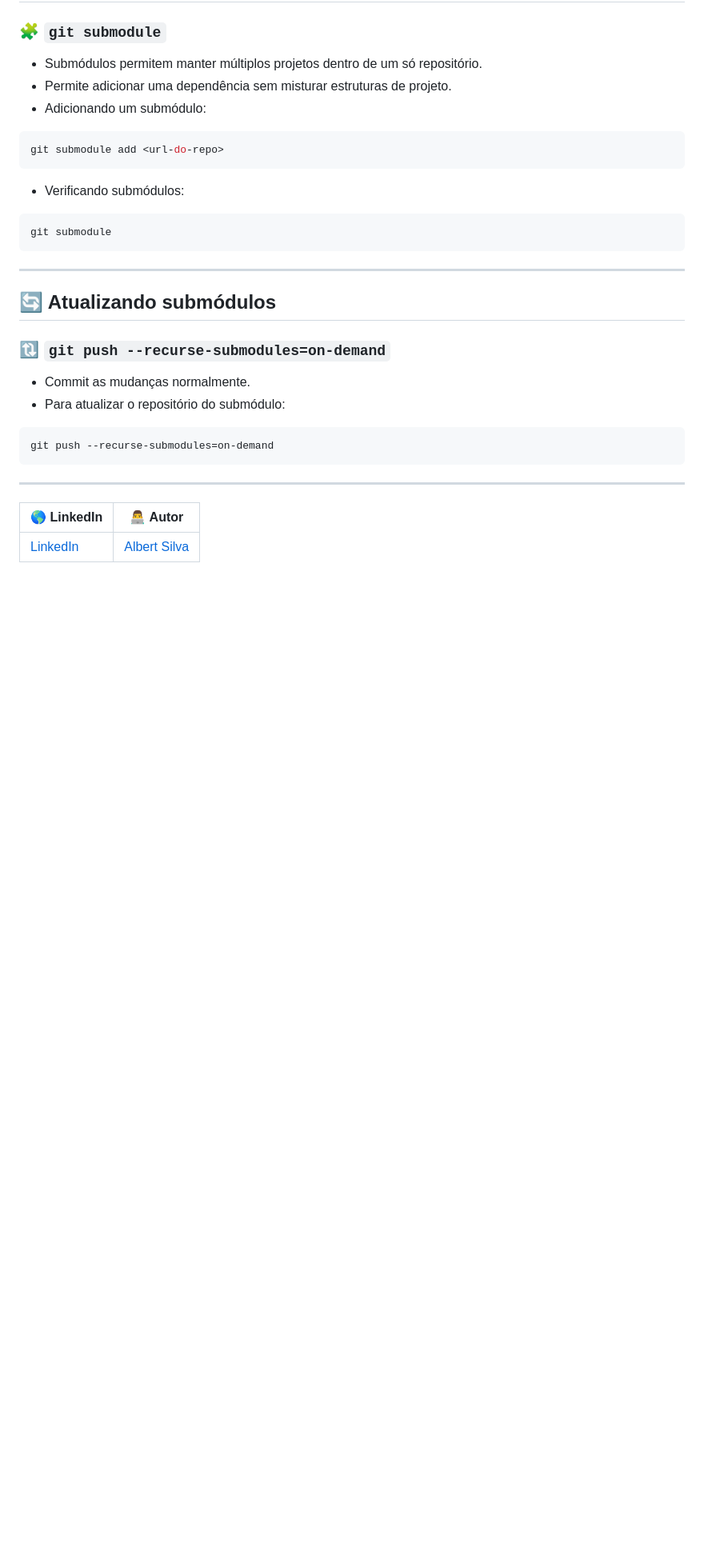
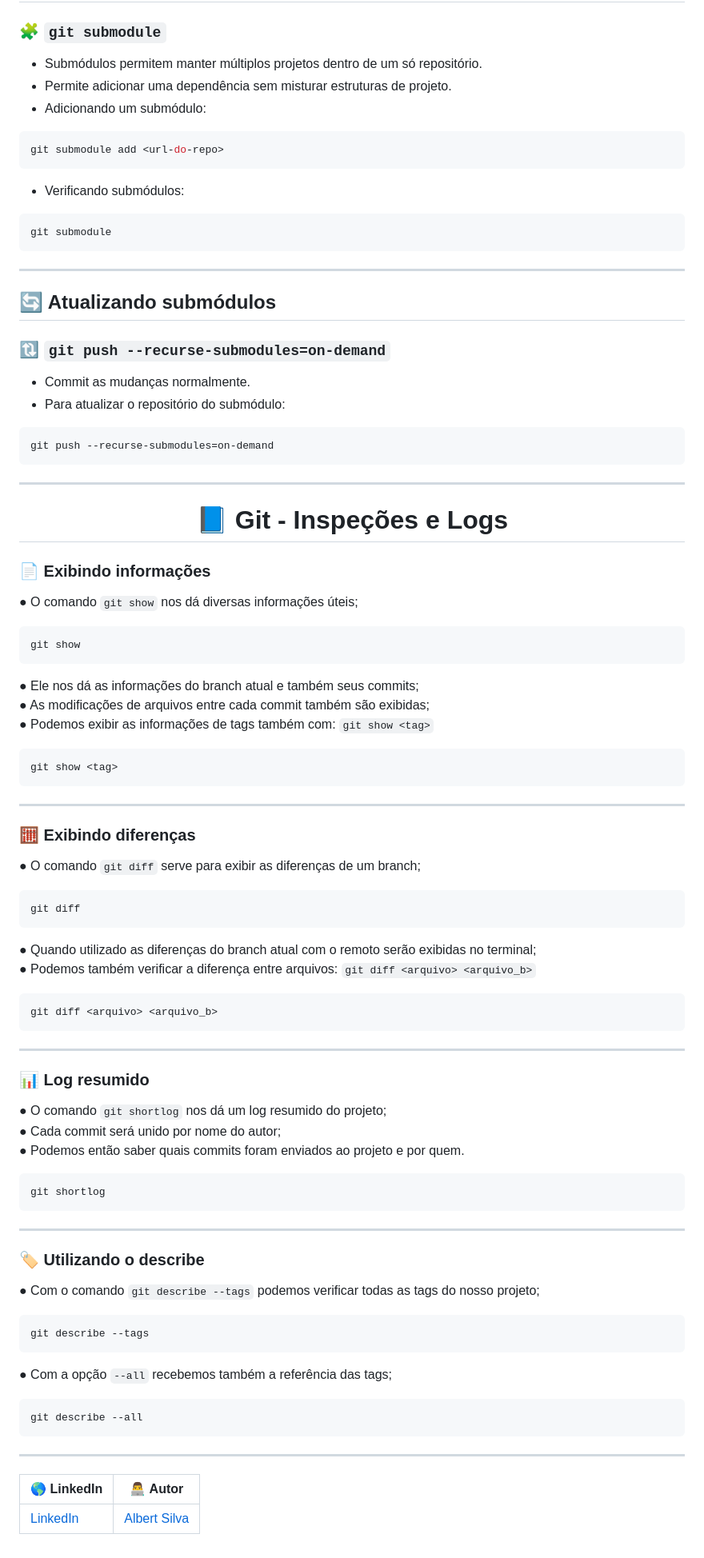
Before and after one commit to Albertinesilva/curso-git-e-github, a Markdown page: README.md, the part around the change. Shown at 80% size. GitHub-like rendering; blank space fills up the shorter version.

Commit message:
README.md Comandos Avançado

````diff
--- a/README.md
+++ b/README.md
@@ -345,6 +345,52 @@ git push --recurse-submodules=on-demand
 ```
 
 ---
+<h1 align="center">📘 Git - Inspeções e Logs</h1>
+
+### 📄 Exibindo informações
+ ● O comando `git show` nos dá diversas informações úteis;
+  ```bach
+git show
+```
+ ● Ele nos dá as informações do branch atual e também seus commits;
+ ● As modificações de arquivos entre cada commit também são exibidas;
+ ● Podemos exibir as informações de tags também com: `git show <tag>`
+ ```bach
+git show <tag>
+```
+---
+
+### 🧮 Exibindo diferenças
+ ● O comando `git diff` serve para exibir as diferenças de um branch;
+  ```bach
+git diff
+```
+ ● Quando utilizado as diferenças do branch atual com o remoto serão exibidas no terminal;
+ ● Podemos também verificar a diferença entre arquivos: `git diff <arquivo> <arquivo_b>`
+ ```bach
+git diff <arquivo> <arquivo_b>
+```
+---
+
+### 📊 Log resumido
+ ● O comando `git shortlog` nos dá um log resumido do projeto;
+ ● Cada commit será unido por nome do autor;
+ ● Podemos então saber quais commits foram enviados ao projeto e por quem.
+ ```bach
+git shortlog
+```
+---
+
+### 🏷️ Utilizando o describe
+ ● Com o comando `git describe --tags` podemos verificar todas as tags do nosso projeto;
+ ```bach
+git describe --tags
+```
+ ● Com a opção `--all` recebemos também a referência das tags;
+```bach
+git describe --all
+```
+---
 
 | 🌎 LinkedIn | 👨‍💻 **Autor** |
 |------------|---------------|
````
